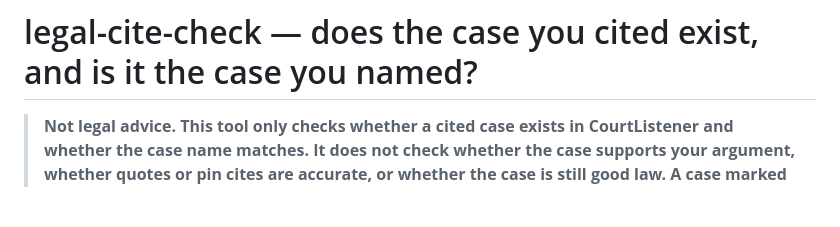
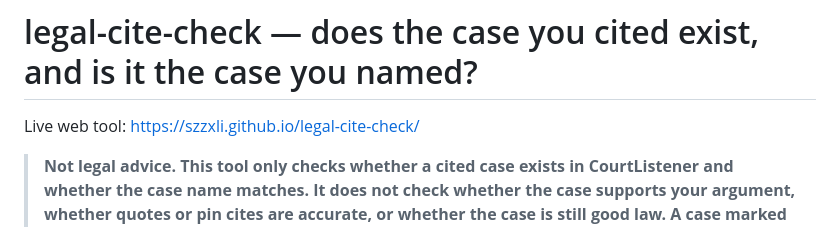
Before and after one commit to szzxli/legal-cite-check, a Markdown page: README.md, the part around the change. GitHub-like rendering; blank space fills up the shorter version.

Commit message:
legal-cite-check v0.1: add live Pages link to README
Added link to live web tool for legal cite checking.

```diff
--- a/README.md
+++ b/README.md
@@ -1,4 +1,5 @@
 # legal-cite-check — does the case you cited exist, and is it the case you named?
+Live web tool: https://szzxli.github.io/legal-cite-check/
 
 > **Not legal advice. This tool only checks whether a cited case exists in CourtListener and whether the case name matches. It does not check whether the case supports your argument, whether quotes or pin cites are accurate, or whether the case is still good law. A case marked NOT FOUND may still exist (CourtListener's coverage is incomplete); a case marked VERIFIED may still be wrong for your purpose. Read every case you cite.**
 
```
